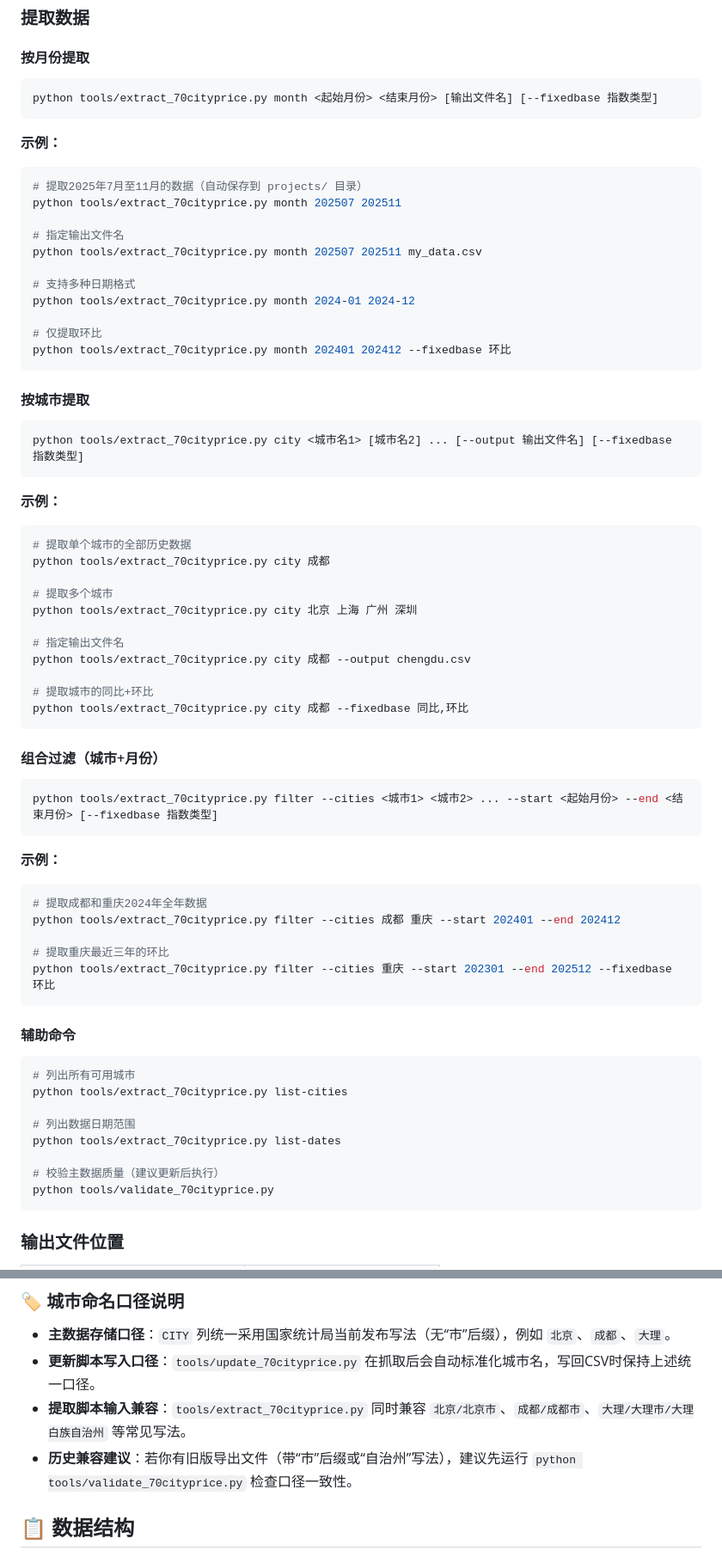
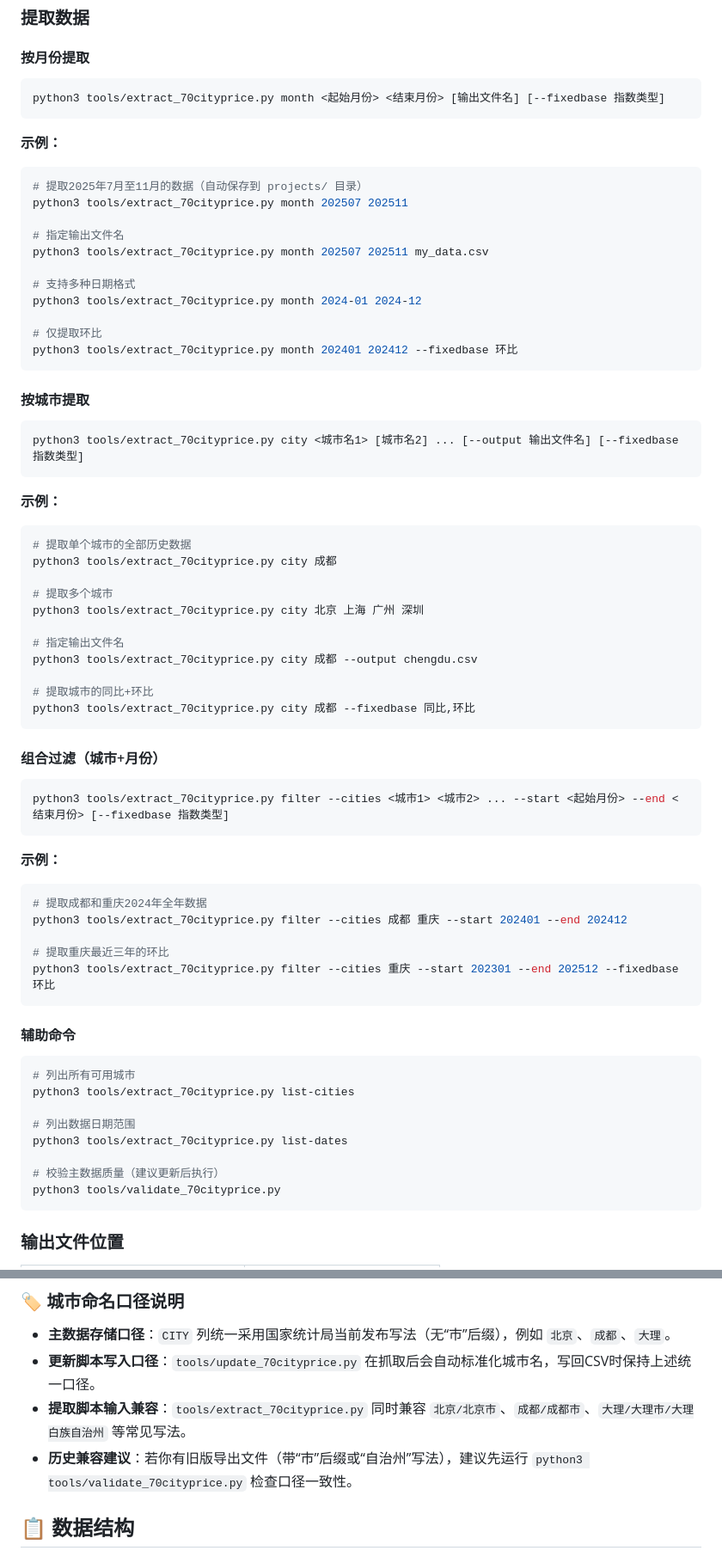
Before and after one commit to hugohe3/70cityprice, a Markdown page: README.md, 2 parts joined by grey strips. Shown at 86% size. Drawn GitHub-style.

Commit message:
docs: 统一改用 python3/pip3 命令并调整跨平台提示
经评估，主流 Linux/macOS 默认提供 python3，作为文档默认命令更稳。Windows
若仅有 python.exe 时改用 python，已在 README 中说明。

Co-Authored-By: Claude Opus 4.7 <noreply@anthropic.com>

````diff
--- a/README.md
+++ b/README.md
@@ -107,71 +107,71 @@ python tools/update_70cityprice.py "https://www.stats.gov.cn/xxgk/sjfb/zxfb2020/
 #### 按月份提取
 
 ```bash
-python tools/extract_70cityprice.py month <起始月份> <结束月份> [输出文件名] [--fixedbase 指数类型]
+python3 tools/extract_70cityprice.py month <起始月份> <结束月份> [输出文件名] [--fixedbase 指数类型]
 ```
 
 **示例：**
 ```bash
 # 提取2025年7月至11月的数据（自动保存到 projects/ 目录）
-python tools/extract_70cityprice.py month 202507 202511
+python3 tools/extract_70cityprice.py month 202507 202511
 
 # 指定输出文件名
-python tools/extract_70cityprice.py month 202507 202511 my_data.csv
+python3 tools/extract_70cityprice.py month 202507 202511 my_data.csv
 
 # 支持多种日期格式
-python tools/extract_70cityprice.py month 2024-01 2024-12
+python3 tools/extract_70cityprice.py month 2024-01 2024-12
 
 # 仅提取环比
-python tools/extract_70cityprice.py month 202401 202412 --fixedbase 环比
+python3 tools/extract_70cityprice.py month 202401 202412 --fixedbase 环比
 ```
 
 #### 按城市提取
 
 ```bash
-python tools/extract_70cityprice.py city <城市名1> [城市名2] ... [--output 输出文件名] [--fixedbase 指数类型]
+python3 tools/extract_70cityprice.py city <城市名1> [城市名2] ... [--output 输出文件名] [--fixedbase 指数类型]
 ```
 
 **示例：**
 ```bash
 # 提取单个城市的全部历史数据
-python tools/extract_70cityprice.py city 成都
+python3 tools/extract_70cityprice.py city 成都
 
 # 提取多个城市
-python tools/extract_70cityprice.py city 北京 上海 广州 深圳
+python3 tools/extract_70cityprice.py city 北京 上海 广州 深圳
 
 # 指定输出文件名
-python tools/extract_70cityprice.py city 成都 --output chengdu.csv
+python3 tools/extract_70cityprice.py city 成都 --output chengdu.csv
 
 # 提取城市的同比+环比
-python tools/extract_70cityprice.py city 成都 --fixedbase 同比,环比
+python3 tools/extract_70cityprice.py city 成都 --fixedbase 同比,环比
 ```
 
 #### 组合过滤（城市+月份）
 
 ```bash
-python tools/extract_70cityprice.py filter --cities <城市1> <城市2> ... --start <起始月份> --end <结束月份> [--fixedbase 指数类型]
+python3 tools/extract_70cityprice.py filter --cities <城市1> <城市2> ... --start <起始月份> --end <结束月份> [--fixedbase 指数类型]
 ```
 
 **示例：**
 ```bash
 # 提取成都和重庆2024年全年数据
-python tools/extract_70cityprice.py filter --cities 成都 重庆 --start 202401 --end 202412
+python3 tools/extract_70cityprice.py filter --cities 成都 重庆 --start 202401 --end 202412
 
 # 提取重庆最近三年的环比
-python tools/extract_70cityprice.py filter --cities 重庆 --start 202301 --end 202512 --fixedbase 环比
+python3 tools/extract_70cityprice.py filter --cities 重庆 --start 202301 --end 202512 --fixedbase 环比
 ```
 
 #### 辅助命令
 
 ```bash
 # 列出所有可用城市
-python tools/extract_70cityprice.py list-cities
+python3 tools/extract_70cityprice.py list-cities
 
 # 列出数据日期范围
-python tools/extract_70cityprice.py list-dates
+python3 tools/extract_70cityprice.py list-dates
 
 # 校验主数据质量（建议更新后执行）
-python tools/validate_70cityprice.py
+python3 tools/validate_70cityprice.py
 ```
 
 ### 输出文件位置
@@ -197,7 +197,7 @@ python tools/validate_70cityprice.py
 - **主数据存储口径**：`CITY` 列统一采用国家统计局当前发布写法（无“市”后缀），例如 `北京`、`成都`、`大理`。
 - **更新脚本写入口径**：`tools/update_70cityprice.py` 在抓取后会自动标准化城市名，写回CSV时保持上述统一口径。
 - **提取脚本输入兼容**：`tools/extract_70cityprice.py` 同时兼容 `北京/北京市`、`成都/成都市`、`大理/大理市/大理白族自治州` 等常见写法。
-- **历史兼容建议**：若你有旧版导出文件（带“市”后缀或“自治州”写法），建议先运行 `python tools/validate_70cityprice.py` 检查口径一致性。
+- **历史兼容建议**：若你有旧版导出文件（带“市”后缀或“自治州”写法），建议先运行 `python3 tools/validate_70cityprice.py` 检查口径一致性。
 
 ## 📋 数据结构
 
````
Also changed, not shown: other parts of README.md (+5 -5 lines), CLAUDE.md (+9 -9 lines).
